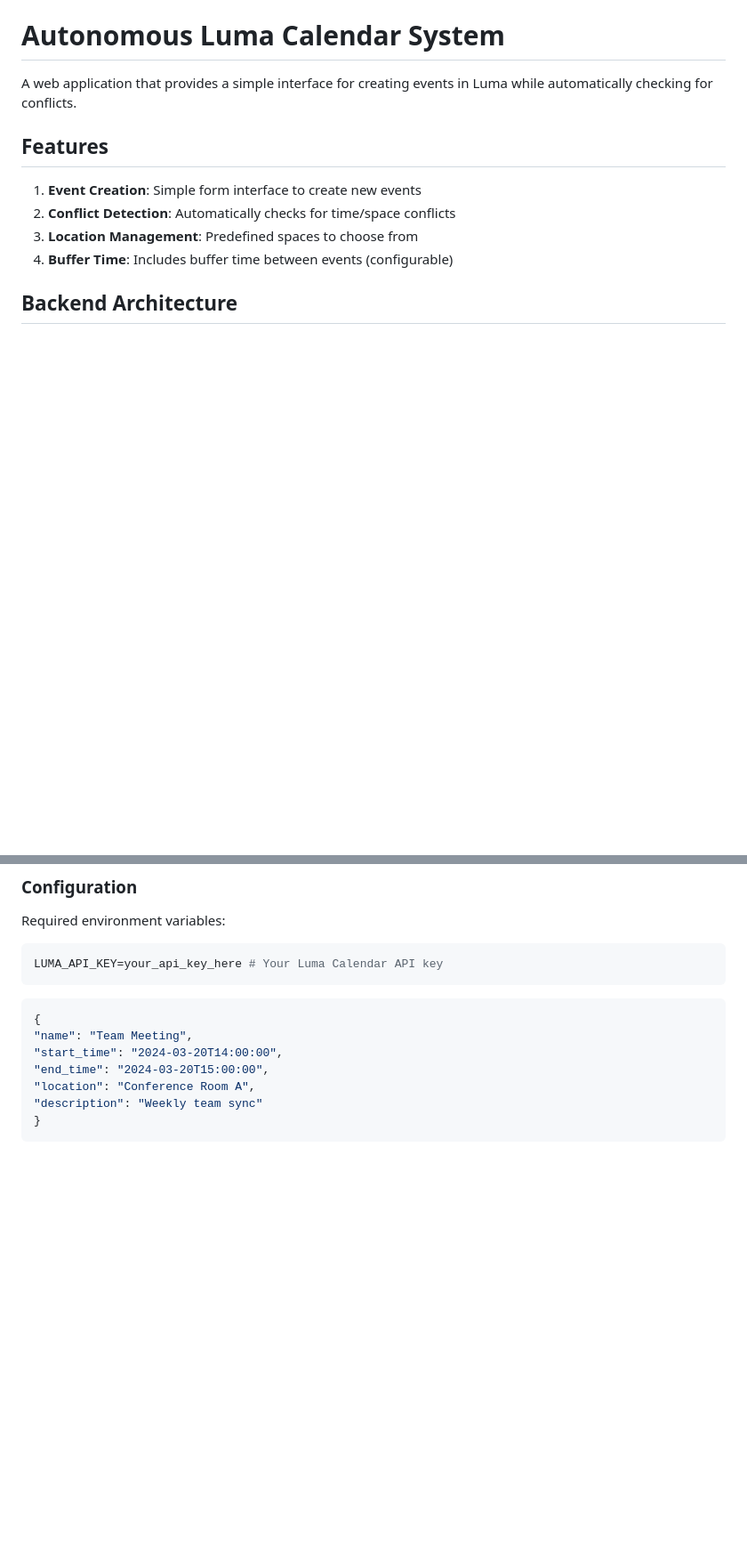
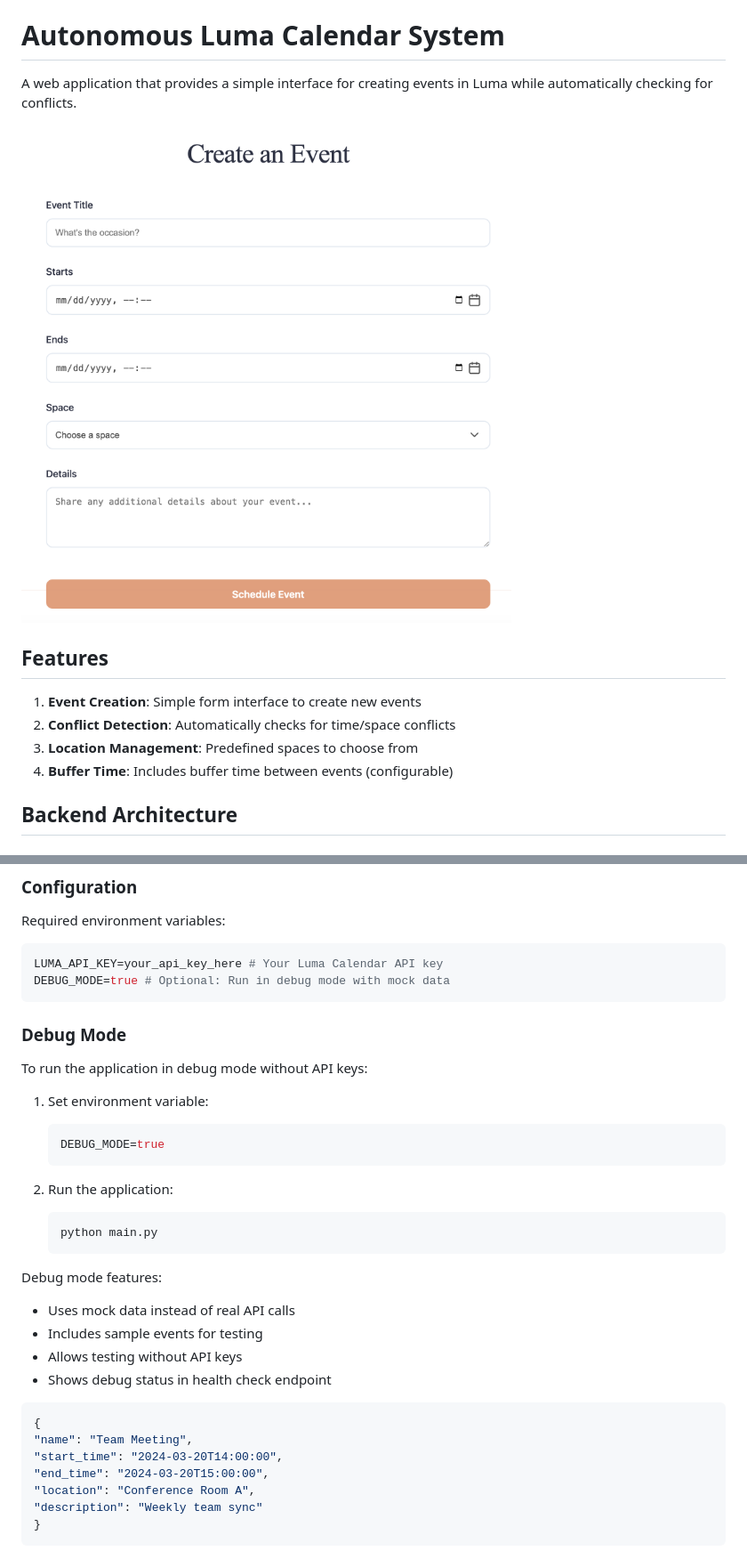
Before and after one commit to Sivolc2/autonomous_luma_calendar_system, a Markdown page: README.md, 2 parts joined by grey strips. Shown: that part at 89% size. GitHub-like rendering; pictures changed too: app_example.png (added); blank space fills up the shorter version.

````diff
--- a/README.md
+++ b/README.md
@@ -1,6 +1,8 @@
 # Autonomous Luma Calendar System
 
 A web application that provides a simple interface for creating events in Luma while automatically checking for conflicts.
+
+![Example of webapp](app_example.png)
 
 ## Features
 
@@ -33,7 +35,28 @@ A web application that provides a simple interface for creating events in Luma w
 Required environment variables:
 ```env
 LUMA_API_KEY=your_api_key_here # Your Luma Calendar API key
+DEBUG_MODE=true # Optional: Run in debug mode with mock data
 ```
+
+### Debug Mode
+
+To run the application in debug mode without API keys:
+
+1. Set environment variable:
+   ```env
+   DEBUG_MODE=true
+   ```
+
+2. Run the application:
+   ```bash
+   python main.py
+   ```
+
+Debug mode features:
+- Uses mock data instead of real API calls
+- Includes sample events for testing
+- Allows testing without API keys
+- Shows debug status in health check endpoint
 
 ```json
 {
````
Also changed, not shown: other parts of README.md (+4 -0 lines), DEPLOY.md (added, +162 -0 lines), 7 other files.
